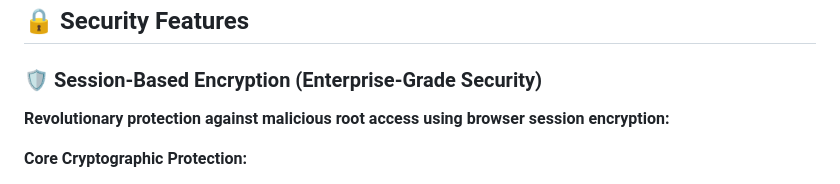
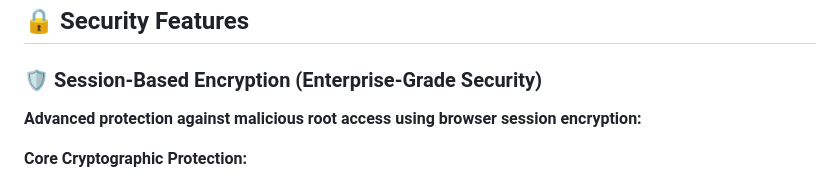
Before and after one commit to nemekath/secure-cert-tools, a Markdown page: README.md, the part around the change. Drawn GitHub-style.

```diff
--- a/README.md
+++ b/README.md
@@ -18,7 +18,7 @@ Secure Cert-Tools is a web-based application that provides secure CSR generation
 
 ### 🛡️ Session-Based Encryption (Enterprise-Grade Security)
 
-**Revolutionary protection against malicious root access using browser session encryption:**
+**Advanced protection against malicious root access using browser session encryption:**
 
 **Core Cryptographic Protection:**
 - **ECDH Key Exchange**: P-256 curve with ephemeral session keys
```
Also changed, not shown: SESSION_ENCRYPTION_REVOLUTIONARY_GUIDE.md (+38 -21 lines).
